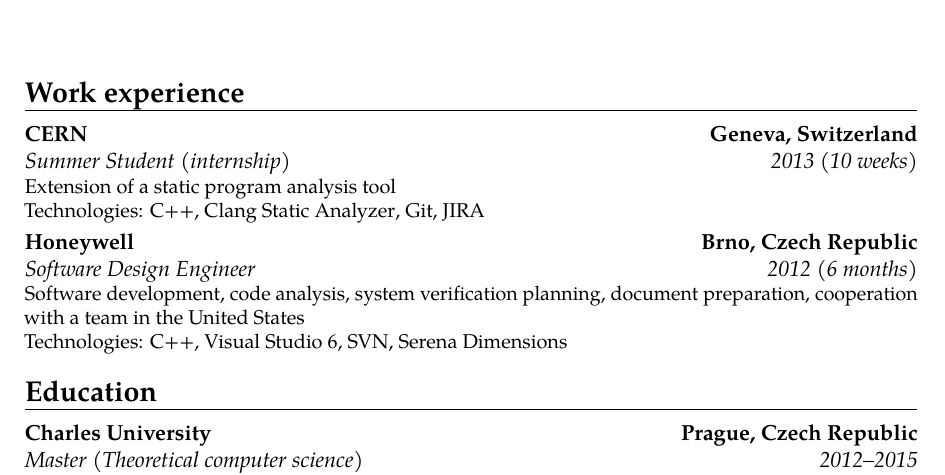
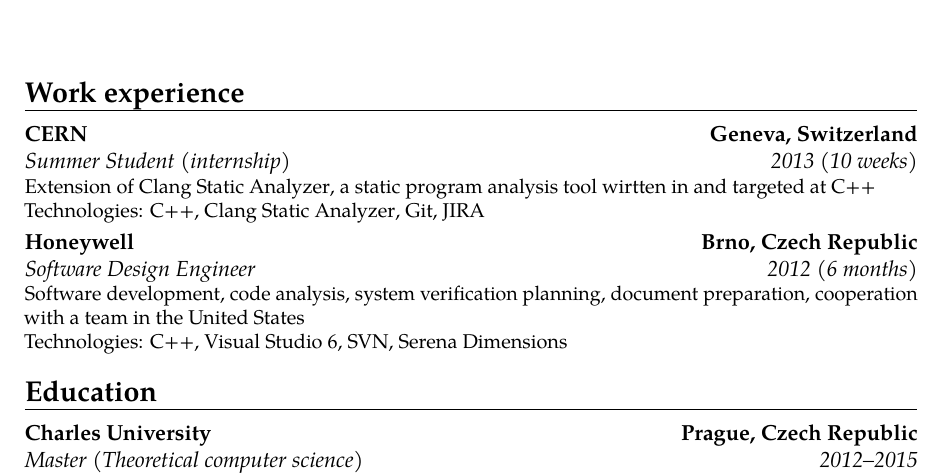
Before and after one commit to filipbartek/resume, a LaTeX CV (bartekfilip-resume-en.tex, which reads tex/experience/2013-cern.tex): part of the page, cut so that both start at the same text. Compiled offline with pdfLaTeX.

Commit message:
cern: Describe work in more detail

```diff
--- a/tex/experience/2013-cern.tex
+++ b/tex/experience/2013-cern.tex
@@ -4,7 +4,11 @@
 {\englishczech{Geneva, Switzerland}{Ženeva, Švýcarsko}}
 {}
 {
-\englishczech{Extension of a static program analysis tool}{Rozšíření nástroje pro statickou analýzu kódu}
+\encs{
+Extension of \clangsa, a static program analysis tool wirtten in and targeted at \cpp
+}{
+Rozšíření \clangsa, nástroje pro statickou analýzu \cpp kódu
+}
 \newline{}
 \englishczech{Technologies}{Technologie}:
 \cpp,
```
